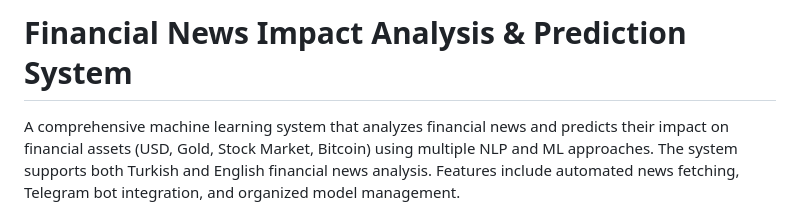
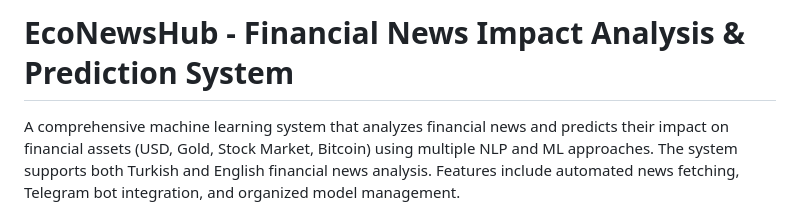
Before and after one commit to mozdemir90/EcoNewsHub, a Markdown page: README.md, the part around the change. Drawn GitHub-style.

Commit message:
Rename project to EcoNewsHub
- Updated README.md title to include EcoNewsHub
- Project now has a more professional and memorable name
- Maintains all existing functionality and features

```diff
--- a/README.md
+++ b/README.md
@@ -1,4 +1,4 @@
-# Financial News Impact Analysis & Prediction System
+# EcoNewsHub - Financial News Impact Analysis & Prediction System
 
 A comprehensive machine learning system that analyzes financial news and predicts their impact on financial assets (USD, Gold, Stock Market, Bitcoin) using multiple NLP and ML approaches. The system supports both Turkish and English financial news analysis. Features include automated news fetching, Telegram bot integration, and organized model management.
 
```
